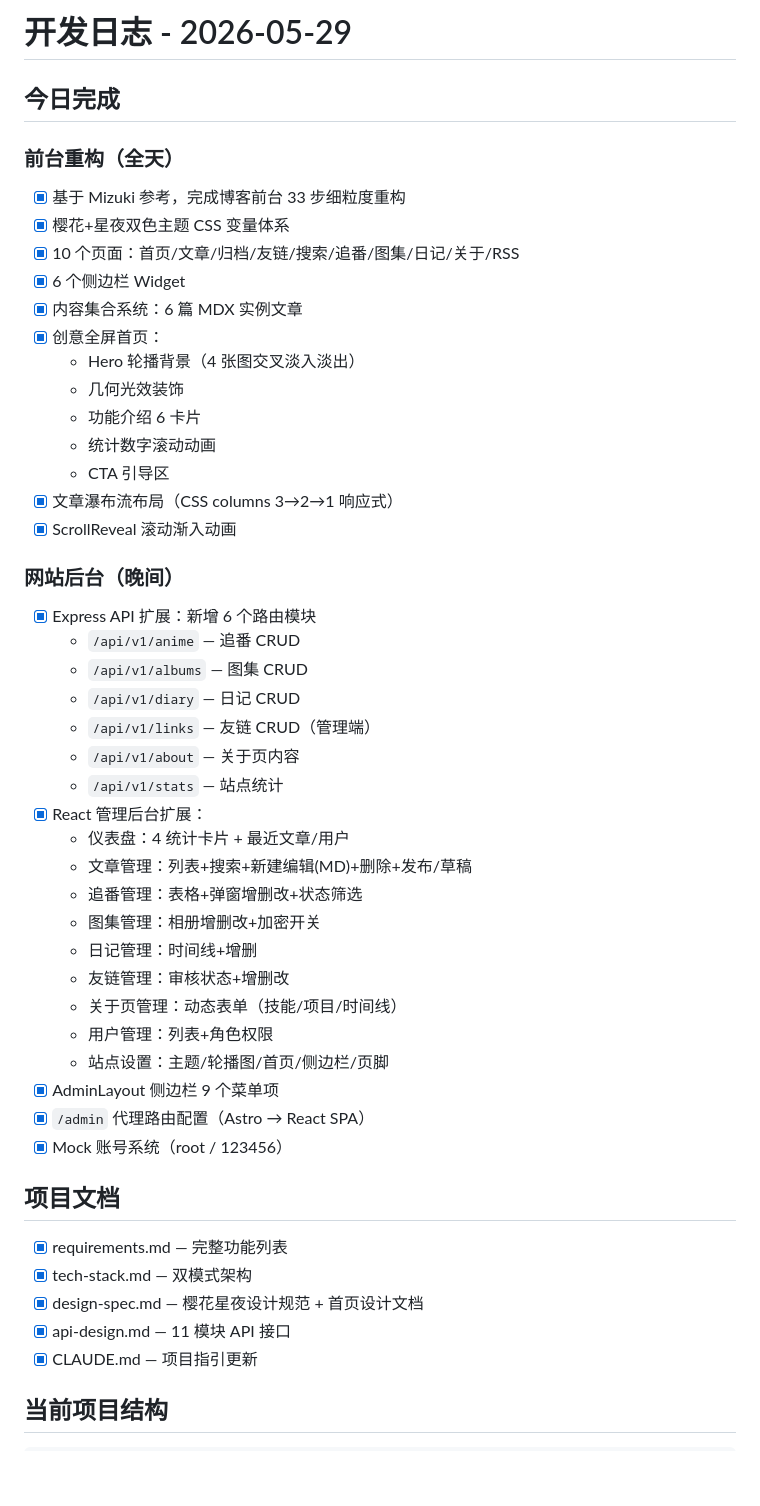
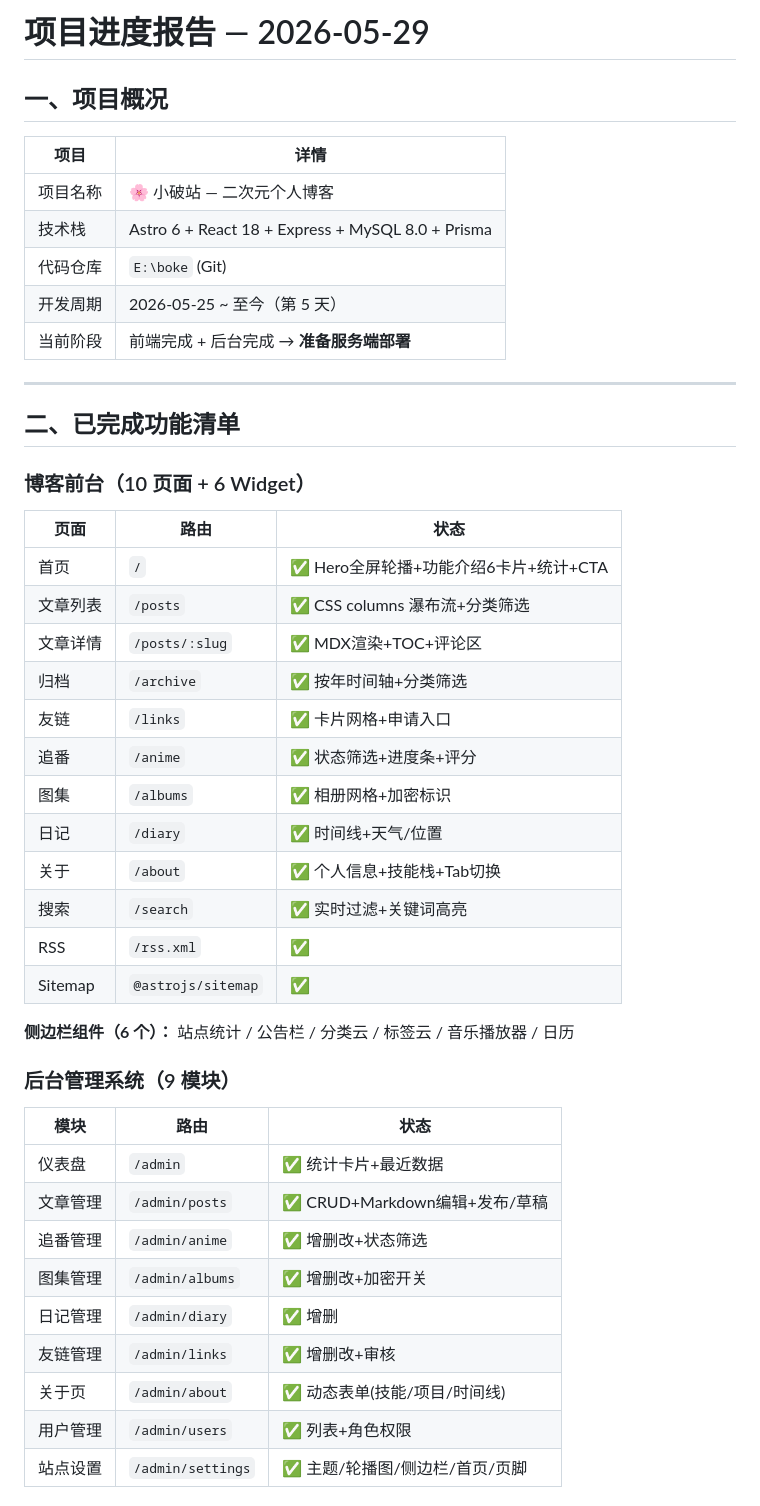
Before and after one commit to mxq0130/Seiou, a Markdown page: dev-log/2026-05-29.md, the part around one of its changes. Rendered like a GitHub page; blank space fills up the shorter version.

Commit message:
docs: 项目进度报告 + 部署准备清单写入开发日志
- 完整功能清单（前台10页面+后台9模块+API11路由）
- 技术状态说明（Mock vs 生产模式）
- P0/P1/P2 待办事项分级
- 部署架构图 + 部署步骤规划
- 环境变量模板
- 17次提交历史记录
- 项目文件统计

```diff
--- a/dev-log/2026-05-29.md
+++ b/dev-log/2026-05-29.md
@@ -1,49 +1,49 @@
-# 开发日志 - 2026-05-29
+# 项目进度报告 — 2026-05-29
 
-## 今日完成
+## 一、项目概况
 
-### 前台重构（全天）
-- [x] 基于 Mizuki 参考，完成博客前台 33 步细粒度重构
-- [x] 樱花+星夜双色主题 CSS 变量体系
-- [x] 10 个页面：首页/文章/归档/友链/搜索/追番/图集/日记/关于/RSS
-- [x] 6 个侧边栏 Widget
-- [x] 内容集合系统：6 篇 MDX 实例文章
-- [x] 创意全屏首页：
-  - Hero 轮播背景（4 张图交叉淡入淡出）
-  - 几何光效装饰
-  - 功能介绍 6 卡片
-  - 统计数字滚动动画
-  - CTA 引导区
-- [x] 文章瀑布流布局（CSS columns 3→2→1 响应式）
-- [x] ScrollReveal 滚动渐入动画
+| 项目 | 详情 |
+|------|------|
+| 项目名称 | 🌸 小破站 — 二次元个人博客 |
+| 技术栈 | Astro 6 + React 18 + Express + MySQL 8.0 + Prisma |
+| 代码仓库 | `E:\boke` (Git) |
+| 开发周期 | 2026-05-25 ~ 至今（第 5 天） |
+| 当前阶段 | 前端完成 + 后台完成 → **准备服务端部署** |
 
-### 网站后台（晚间）
-- [x] Express API 扩展：新增 6 个路由模块
-  - `/api/v1/anime` — 追番 CRUD
-  - `/api/v1/albums` — 图集 CRUD
-  - `/api/v1/diary` — 日记 CRUD
-  - `/api/v1/links` — 友链 CRUD（管理端）
-  - `/api/v1/about` — 关于页内容
-  - `/api/v1/stats` — 站点统计
-- [x] React 管理后台扩展：
-  - 仪表盘：4 统计卡片 + 最近文章/用户
-  - 文章管理：列表+搜索+新建编辑(MD)+删除+发布/草稿
-  - 追番管理：表格+弹窗增删改+状态筛选
-  - 图集管理：相册增删改+加密开关
-  - 日记管理：时间线+增删
-  - 友链管理：审核状态+增删改
-  - 关于页管理：动态表单（技能/项目/时间线）
-  - 用户管理：列表+角色权限
-  - 站点设置：主题/轮播图/首页/侧边栏/页脚
-- [x] AdminLayout 侧边栏 9 个菜单项
-- [x] `/admin` 代理路由配置（Astro → React SPA）
-- [x] Mock 账号系统（root / 123456）
+---
 
-## 项目文档
-- [x] requirements.md — 完整功能列表
-- [x] tech-stack.md — 双模式架构
-- [x] design-spec.md — 樱花星夜设计规范 + 首页设计文档
-- [x] api-design.md — 11 模块 API 接口
-- [x] CLAUDE.md — 项目指引更新
+## 二、已完成功能清单
 
-## 当前项目结构
+### 博客前台（10 页面 + 6 Widget）
+
+| 页面 | 路由 | 状态 |
+|------|------|------|
+| 首页 | `/` | ✅ Hero全屏轮播+功能介绍6卡片+统计+CTA |
+| 文章列表 | `/posts` | ✅ CSS columns 瀑布流+分类筛选 |
+| 文章详情 | `/posts/:slug` | ✅ MDX渲染+TOC+评论区 |
+| 归档 | `/archive` | ✅ 按年时间轴+分类筛选 |
+| 友链 | `/links` | ✅ 卡片网格+申请入口 |
+| 追番 | `/anime` | ✅ 状态筛选+进度条+评分 |
+| 图集 | `/albums` | ✅ 相册网格+加密标识 |
+| 日记 | `/diary` | ✅ 时间线+天气/位置 |
+| 关于 | `/about` | ✅ 个人信息+技能栈+Tab切换 |
+| 搜索 | `/search` | ✅ 实时过滤+关键词高亮 |
+| RSS | `/rss.xml` | ✅ |
+| Sitemap | `@astrojs/sitemap` | ✅ |
+
+**侧边栏组件（6 个）：** 站点统计 / 公告栏 / 分类云 / 标签云 / 音乐播放器 / 日历
+
+### 后台管理系统（9 模块）
+
+| 模块 | 路由 | 状态 |
+|------|------|------|
+| 仪表盘 | `/admin` | ✅ 统计卡片+最近数据 |
+| 文章管理 | `/admin/posts` | ✅ CRUD+Markdown编辑+发布/草稿 |
+| 追番管理 | `/admin/anime` | ✅ 增删改+状态筛选 |
+| 图集管理 | `/admin/albums` | ✅ 增删改+加密开关 |
+| 日记管理 | `/admin/diary` | ✅ 增删 |
+| 友链管理 | `/admin/links` | ✅ 增删改+审核 |
+| 关于页 | `/admin/about` | ✅ 动态表单(技能/项目/时间线) |
+| 用户管理 | `/admin/users` | ✅ 列表+角色权限 |
+| 站点设置 | `/admin/settings` | ✅ 主题/轮播图/侧边栏/首页/页脚 |
+
```
Also changed, not shown: other parts of dev-log/2026-05-29.md (+163 -43 lines).
